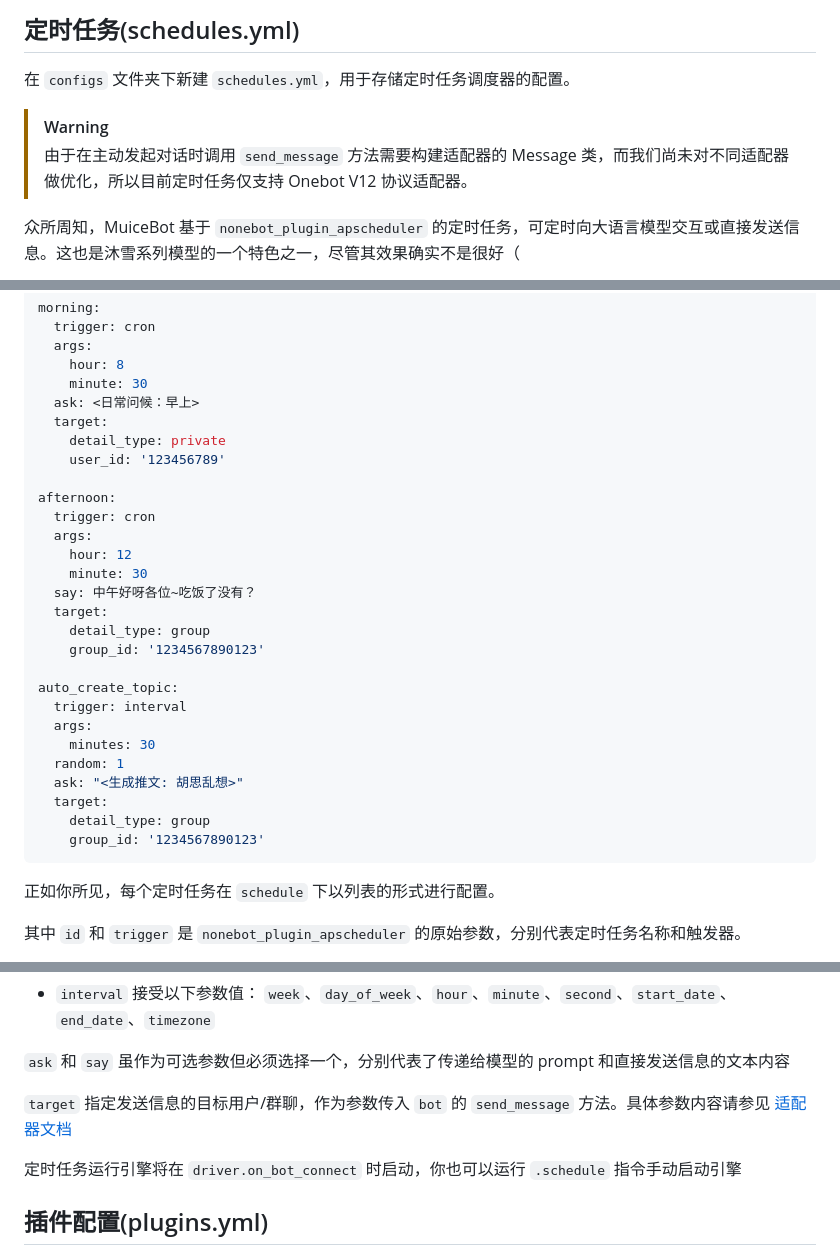
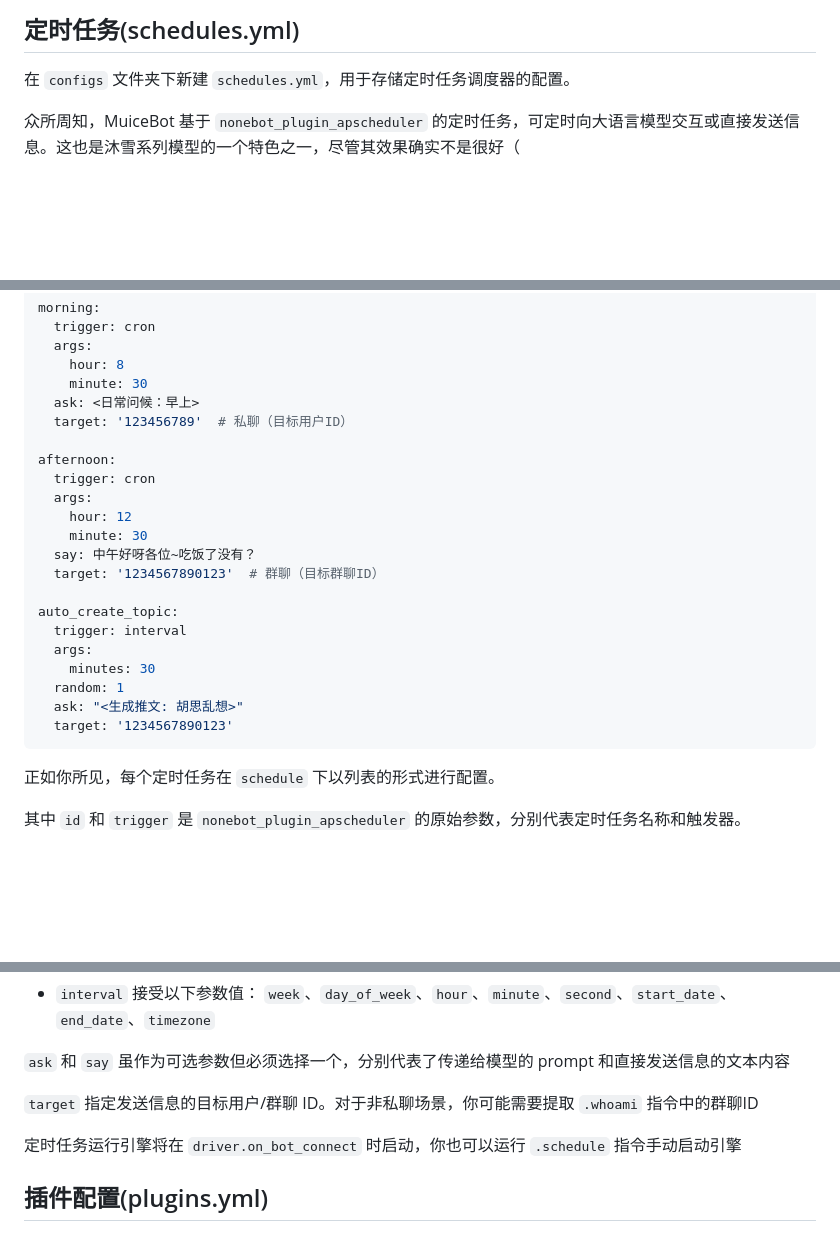
Before and after one commit to acgurl/MuiceBot, a Markdown page: docs/guide/configuration.md, 3 parts joined by grey strips. Rendered like a GitHub page; blank space fills up the shorter version.

Commit message:
doc: 更新主动对话文档

````diff
--- a/docs/guide/configuration.md
+++ b/docs/guide/configuration.md
@@ -136,10 +136,6 @@ template: Muice # 人设提示词 Jinja2 模板，模板文件需要存放在 `.
 
 在 `configs` 文件夹下新建 `schedules.yml`，用于存储定时任务调度器的配置。
 
-> [!WARNING]
->
-> 由于在主动发起对话时调用 `send_message` 方法需要构建适配器的 Message 类，而我们尚未对不同适配器做优化，所以目前定时任务仅支持 Onebot V12 协议适配器。
-
 众所周知，MuiceBot 基于 `nonebot_plugin_apscheduler` 的定时任务，可定时向大语言模型交互或直接发送信息。这也是沐雪系列模型的一个特色之一，尽管其效果确实不是很好（
 
 有关定时任务的配置格式大致与 `models.yml` 相同，同样支持多个定时任务配置：
@@ -165,9 +161,7 @@ morning:
     hour: 8
     minute: 30
   ask: <日常问候：早上>
-  target:
-    detail_type: private
-    user_id: '123456789'
+  target: '123456789'  # 私聊（目标用户ID）
 
 afternoon:
   trigger: cron
@@ -175,9 +169,7 @@ afternoon:
     hour: 12
     minute: 30
   say: 中午好呀各位~吃饭了没有？
-  target:
-    detail_type: group
-    group_id: '1234567890123'
+  target: '1234567890123'  # 群聊（目标群聊ID）
 
 auto_create_topic:
   trigger: interval
@@ -185,9 +177,7 @@ auto_create_topic:
     minutes: 30
   random: 1
   ask: "<生成推文: 胡思乱想>"
-  target:
-    detail_type: group
-    group_id: '1234567890123'
+  target: '1234567890123'
 ```
 
 正如你所见，每个定时任务在 `schedule` 下以列表的形式进行配置。
@@ -204,8 +194,7 @@ auto_create_topic:
 
 `ask` 和 `say` 虽作为可选参数但必须选择一个，分别代表了传递给模型的 prompt 和直接发送信息的文本内容
 
-`target` 指定发送信息的目标用户/群聊，作为参数传入 `bot` 的 `send_message` 方法。具体参数内容请参见 [适配器文档](https://onebot.adapters.nonebot.dev/docs/api/v12/bot#Bot-send)
-
+`target` 指定发送信息的目标用户/群聊 ID。对于非私聊场景，你可能需要提取 `.whoami` 指令中的群聊ID
 
 定时任务运行引擎将在 `driver.on_bot_connect` 时启动，你也可以运行 `.schedule` 指令手动启动引擎
 
````
